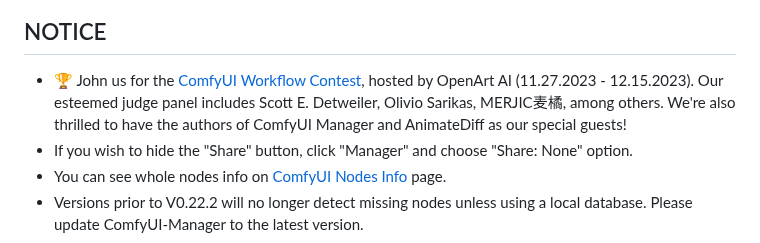
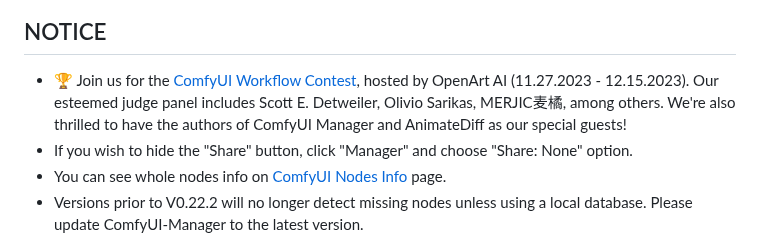
Before and after one commit to ltdrdata/ComfyUI-Manager, a Markdown page: README.md, the part around the change. GitHub-like rendering.

Commit message:
fix: type "john" to "join"

```diff
--- a/README.md
+++ b/README.md
@@ -5,7 +5,7 @@
 ![menu](misc/menu.jpg)
 
 ## NOTICE
-* 🏆 John us for the [ComfyUI Workflow Contest](https://contest.openart.ai/), hosted by OpenArt AI (11.27.2023 - 12.15.2023). Our esteemed judge panel includes Scott E. Detweiler, Olivio Sarikas, MERJIC麦橘, among others. We're also thrilled to have the authors of ComfyUI Manager and AnimateDiff as our special guests!
+* 🏆 Join us for the [ComfyUI Workflow Contest](https://contest.openart.ai/), hosted by OpenArt AI (11.27.2023 - 12.15.2023). Our esteemed judge panel includes Scott E. Detweiler, Olivio Sarikas, MERJIC麦橘, among others. We're also thrilled to have the authors of ComfyUI Manager and AnimateDiff as our special guests!
 * If you wish to hide the "Share" button, click "Manager" and choose "Share: None" option.
 * You can see whole nodes info on [ComfyUI Nodes Info](https://ltdrdata.github.io/) page.
 * Versions prior to V0.22.2 will no longer detect missing nodes unless using a local database. Please update ComfyUI-Manager to the latest version.
```
